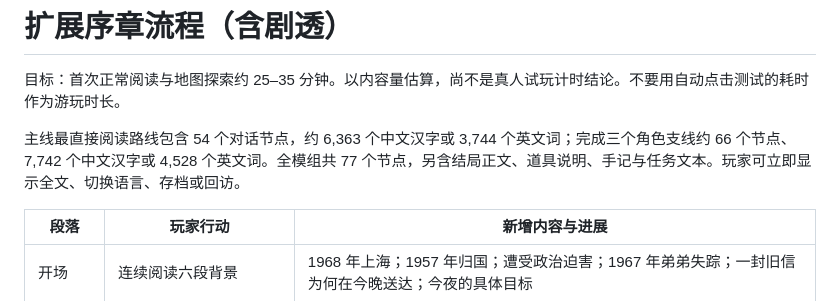
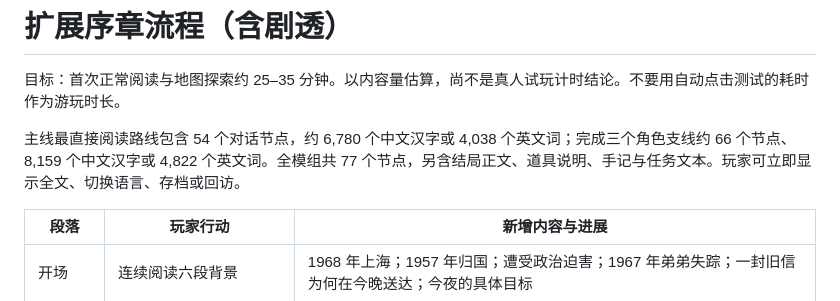
Before and after one commit to LBLing114/rpg-game, a Markdown page: docs/story-flow.md, the part around the change. GitHub-like rendering.

```diff
--- a/docs/story-flow.md
+++ b/docs/story-flow.md
@@ -2,7 +2,7 @@
 
 目标：首次正常阅读与地图探索约 25–35 分钟。以内容量估算，尚不是真人试玩计时结论。不要用自动点击测试的耗时作为游玩时长。
 
-主线最直接阅读路线包含 54 个对话节点，约 6,363 个中文汉字或 3,744 个英文词；完成三个角色支线约 66 个节点、7,742 个中文汉字或 4,528 个英文词。全模组共 77 个节点，另含结局正文、道具说明、手记与任务文本。玩家可立即显示全文、切换语言、存档或回访。
+主线最直接阅读路线包含 54 个对话节点，约 6,780 个中文汉字或 4,038 个英文词；完成三个角色支线约 66 个节点、8,159 个中文汉字或 4,822 个英文词。全模组共 77 个节点，另含结局正文、道具说明、手记与任务文本。玩家可立即显示全文、切换语言、存档或回访。
 
 | 段落 | 玩家行动 | 新增内容与进展 |
 | --- | --- | --- |
```
Also changed, not shown: README.md (+8 -4 lines), docs/prologue.png (added), 10 other files.
